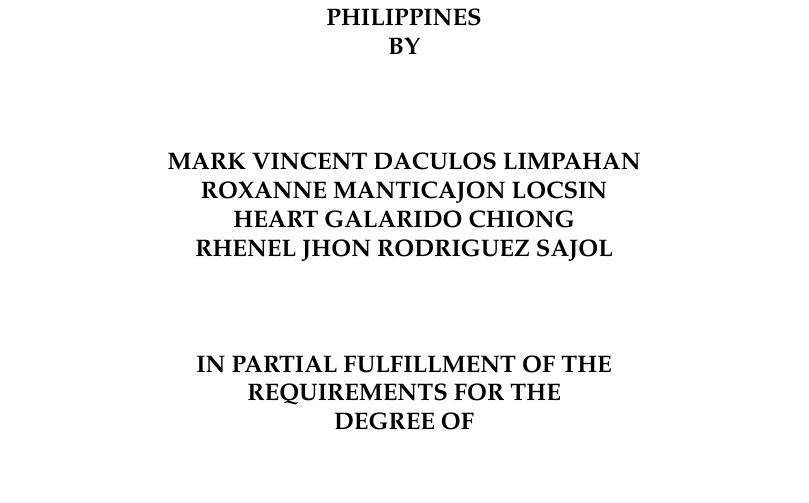
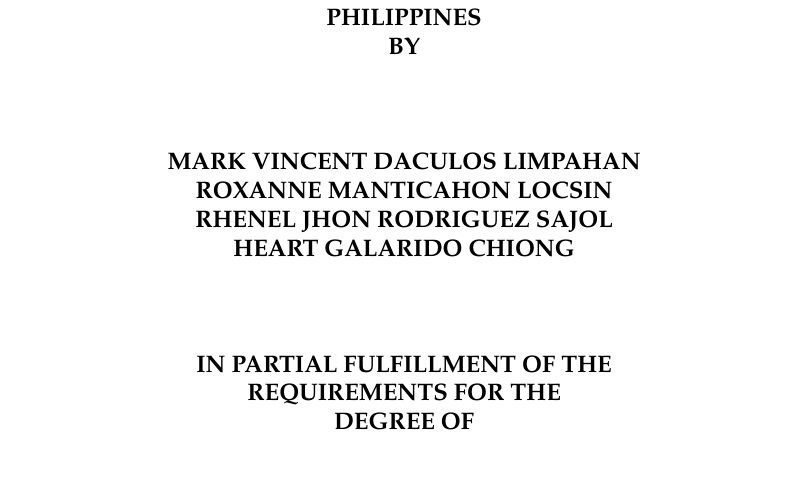
Before and after one commit to Shonget-Thesis/Final-Thesis-Setup, a LaTeX document (paper/main.tex, which reads paper/frontmatter.tex): part of page 1 of 66, cut so that both start at the same text. Compiled offline with pdfLaTeX.

Commit message:
Reorder authors and correct Locsin's middle name
Swap Chiong and Sajol in the author order and spell Roxanne's middle
name Manticahon, on the title page and the approval sheet.

Co-Authored-By: Claude Opus 5.5 <noreply@anthropic.com>

```diff
--- a/paper/frontmatter.tex
+++ b/paper/frontmatter.tex
@@ -45,13 +45,13 @@
 % initial), surname; one per line, in the order the panel approved (3.2.7).
 \newcommand{\citcAuthors}{%
   MARK VINCENT DACULOS LIMPAHAN\\
-  ROXANNE MANTICAJON LOCSIN\\
-  HEART GALARIDO CHIONG\\
-  RHENEL JHON RODRIGUEZ SAJOL}
+  ROXANNE MANTICAHON LOCSIN\\
+  RHENEL JHON RODRIGUEZ SAJOL\\
+  HEART GALARIDO CHIONG}
 
 % The same names as one line, separated by commas (used on the approval sheet).
 \newcommand{\citcAuthorsInline}{MARK VINCENT DACULOS LIMPAHAN, ROXANNE
-  MANTICAJON LOCSIN, HEART GALARIDO CHIONG, RHENEL JHON RODRIGUEZ SAJOL}
+  MANTICAHON LOCSIN, RHENEL JHON RODRIGUEZ SAJOL, HEART GALARIDO CHIONG}
 
 % ------------------------------------------------- APPROVAL SHEET (3.3)
 % Full name with middle initial, in UPPERCASE. No "Dr." or "Engr."; add the
```
